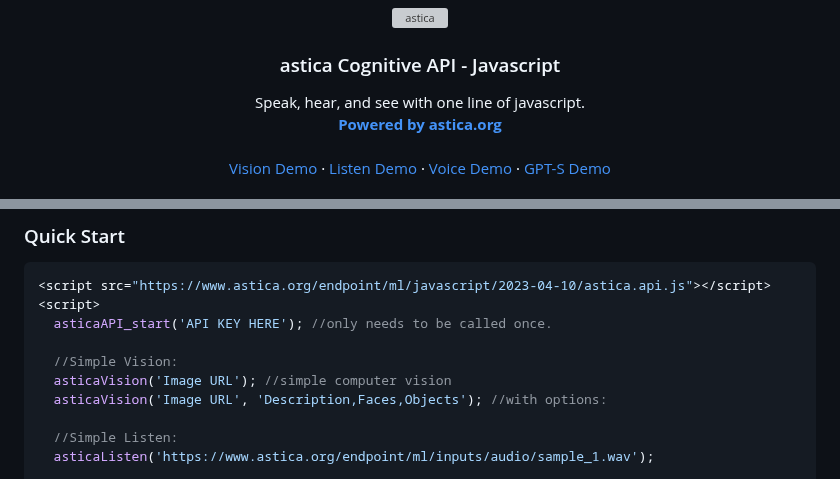
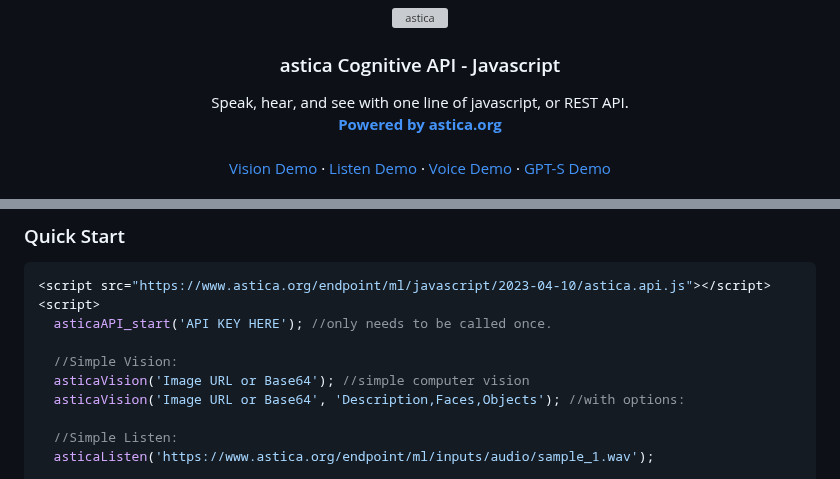
Before and after one commit to alanine/astica-cognitive-api, a Markdown page: README.md, 2 parts joined by grey strips. Rendered like a GitHub page; grey boxes are pictures that could not be loaded.

```diff
--- a/README.md
+++ b/README.md
@@ -30,7 +30,7 @@
   <h3 align="center">astica Cognitive API - Javascript</h3>
 
   <p align="center">
-    Speak, hear, and see with one line of javascript.
+    Speak, hear, and see with one line of javascript, or REST API.
     <br />
     <a href="https://astica.org"><strong>Powered by astica.org</strong></a>
     <br />
@@ -63,8 +63,8 @@ These demonstrations require an API key for the astica.org cognitive API. You ca
     asticaAPI_start('API KEY HERE'); //only needs to be called once.
 
     //Simple Vision:
-    asticaVision('Image URL'); //simple computer vision
-    asticaVision('Image URL', 'Description,Faces,Objects'); //with options:
+    asticaVision('Image URL or Base64'); //simple computer vision
+    asticaVision('Image URL or Base64', 'Description,Faces,Objects'); //with options:
 
     //Simple Listen:
     asticaListen('https://www.astica.org/endpoint/ml/inputs/audio/sample_1.wav');
```
